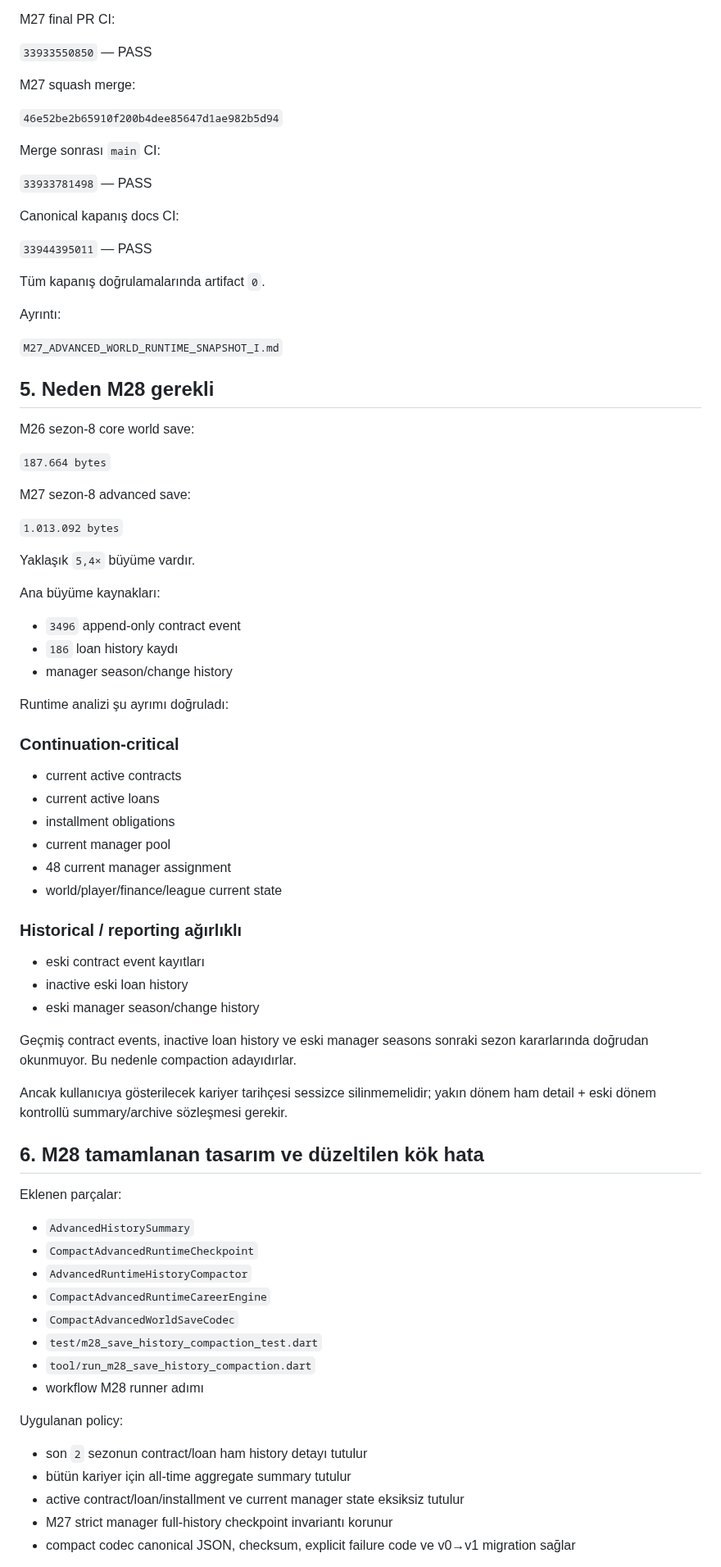
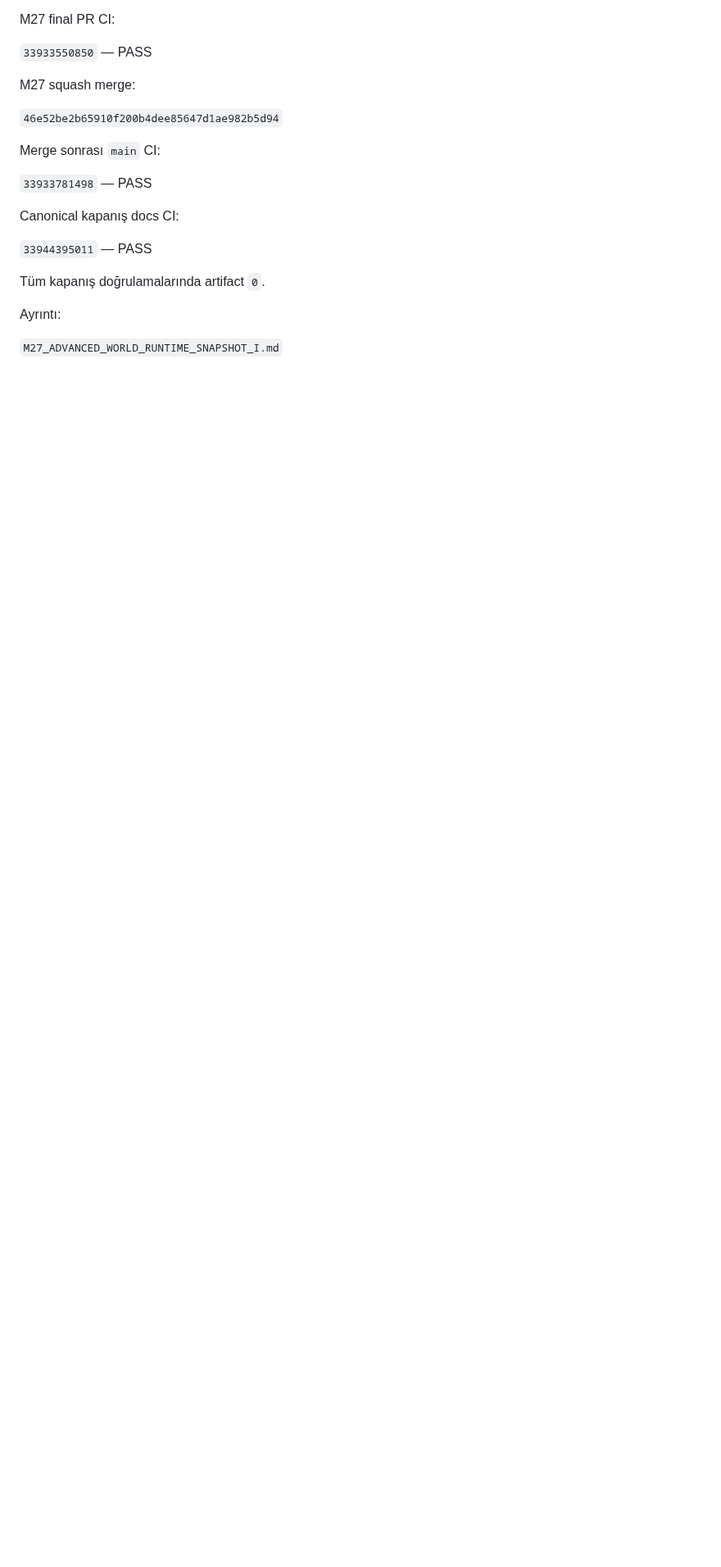
Before and after one commit to ZMilaStudio/futbol-baskanlik-simulatoru, a Markdown page: GENEL_PROJE_OZETI.md, the part around one of its changes. Shown at 82% size. Drawn GitHub-style; blank space fills up the shorter version.

```diff
--- a/GENEL_PROJE_OZETI.md
+++ b/GENEL_PROJE_OZETI.md
@@ -188,63 +279,3 @@ Ayrıntı:
 
 `M27_ADVANCED_WORLD_RUNTIME_SNAPSHOT_I.md`
 
-## 5. Neden M28 gerekli
-
-M26 sezon-8 core world save:
-
-`187.664 bytes`
-
-M27 sezon-8 advanced save:
-
-`1.013.092 bytes`
-
-Yaklaşık `5,4×` büyüme vardır.
-
-Ana büyüme kaynakları:
-
-- `3496` append-only contract event
-- `186` loan history kaydı
-- manager season/change history
-
-Runtime analizi şu ayrımı doğruladı:
-
-### Continuation-critical
-
-- current active contracts
-- current active loans
-- installment obligations
-- current manager pool
-- 48 current manager assignment
-- world/player/finance/league current state
-
-### Historical / reporting ağırlıklı
-
-- eski contract event kayıtları
-- inactive eski loan history
-- eski manager season/change history
-
-Geçmiş contract events, inactive loan history ve eski manager seasons sonraki sezon kararlarında doğrudan okunmuyor. Bu nedenle compaction adayıdırlar.
-
-Ancak kullanıcıya gösterilecek kariyer tarihçesi sessizce silinmemelidir; yakın dönem ham detail + eski dönem kontrollü summary/archive sözleşmesi gerekir.
-
-## 6. M28 tamamlanan tasarım ve düzeltilen kök hata
-
-Eklenen parçalar:
-
-- `AdvancedHistorySummary`
-- `CompactAdvancedRuntimeCheckpoint`
-- `AdvancedRuntimeHistoryCompactor`
-- `CompactAdvancedRuntimeCareerEngine`
-- `CompactAdvancedWorldSaveCodec`
-- `test/m28_save_history_compaction_test.dart`
-- `tool/run_m28_save_history_compaction.dart`
-- workflow M28 runner adımı
-
-Uygulanan policy:
-
-- son `2` sezonun contract/loan ham history detayı tutulur
-- bütün kariyer için all-time aggregate summary tutulur
-- active contract/loan/installment ve current manager state eksiksiz tutulur
-- M27 strict manager full-history checkpoint invariantı korunur
-- compact codec canonical JSON, checksum, explicit failure code ve v0→v1 migration sağlar
-
```
Also changed, not shown: other parts of GENEL_PROJE_OZETI.md (+131 -146 lines).
